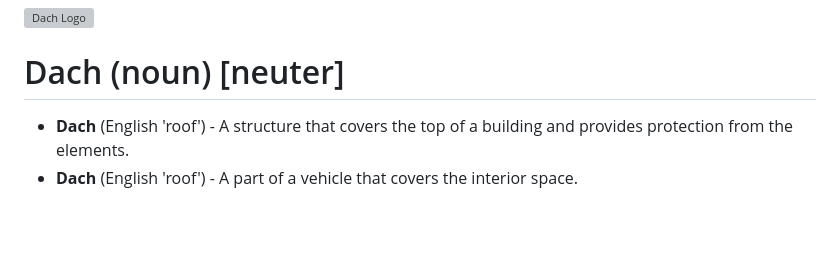
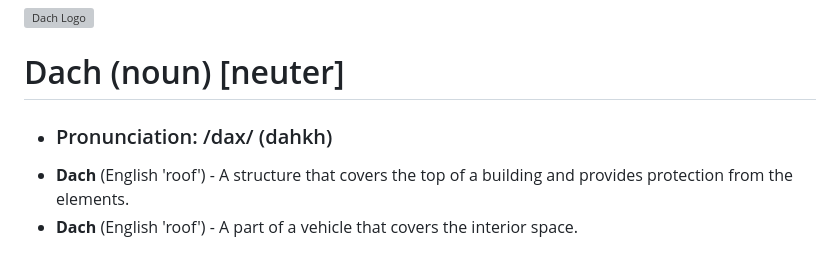
Before and after one commit to ov-1-kenobi/dach, a Markdown page: README.md, the part around the change. Drawn GitHub-style; blank space fills up the shorter version; grey boxes are pictures that could not be loaded.

```diff
--- a/README.md
+++ b/README.md
@@ -1,6 +1,7 @@
 <img src="https://github.com/user-attachments/assets/f63c4554-f000-47ff-a78f-8dcf2a236ad8" alt="Dach Logo" width="128" height="128">
 
 # Dach (noun) [neuter]
+- ### Pronunciation: /dax/ (dahkh)
 - **Dach** (English 'roof') - A structure that covers the top of a building and provides protection from the elements.
 - **Dach** (English 'roof') - A part of a vehicle that covers the interior space.
 
```
